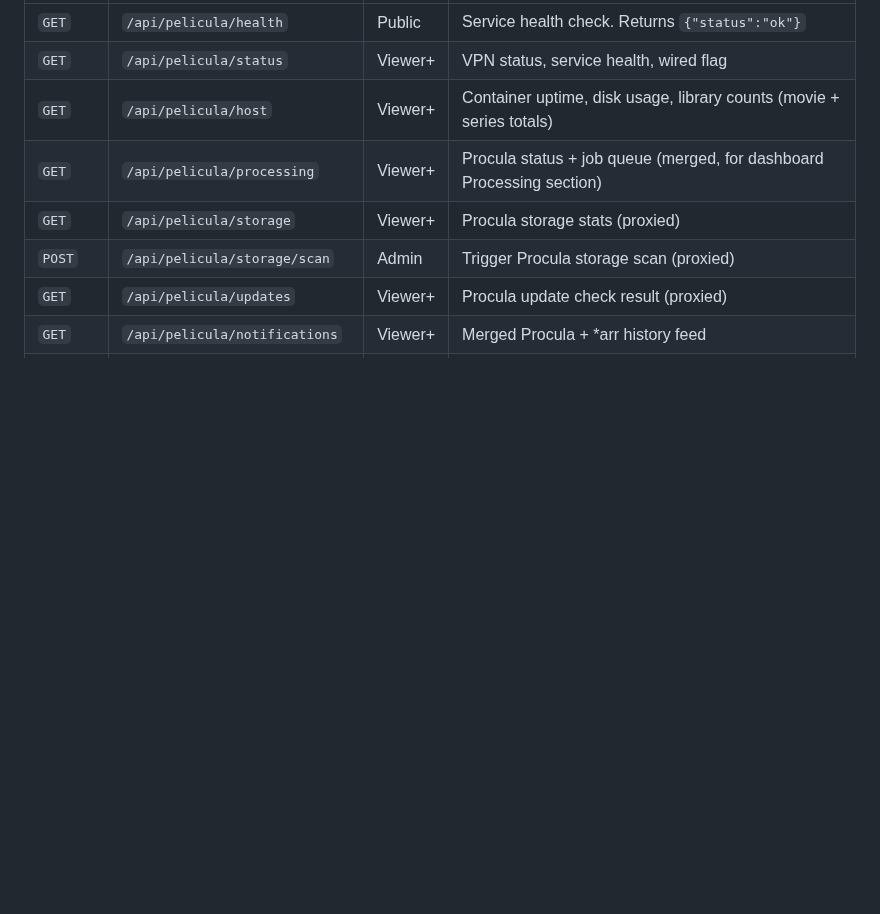
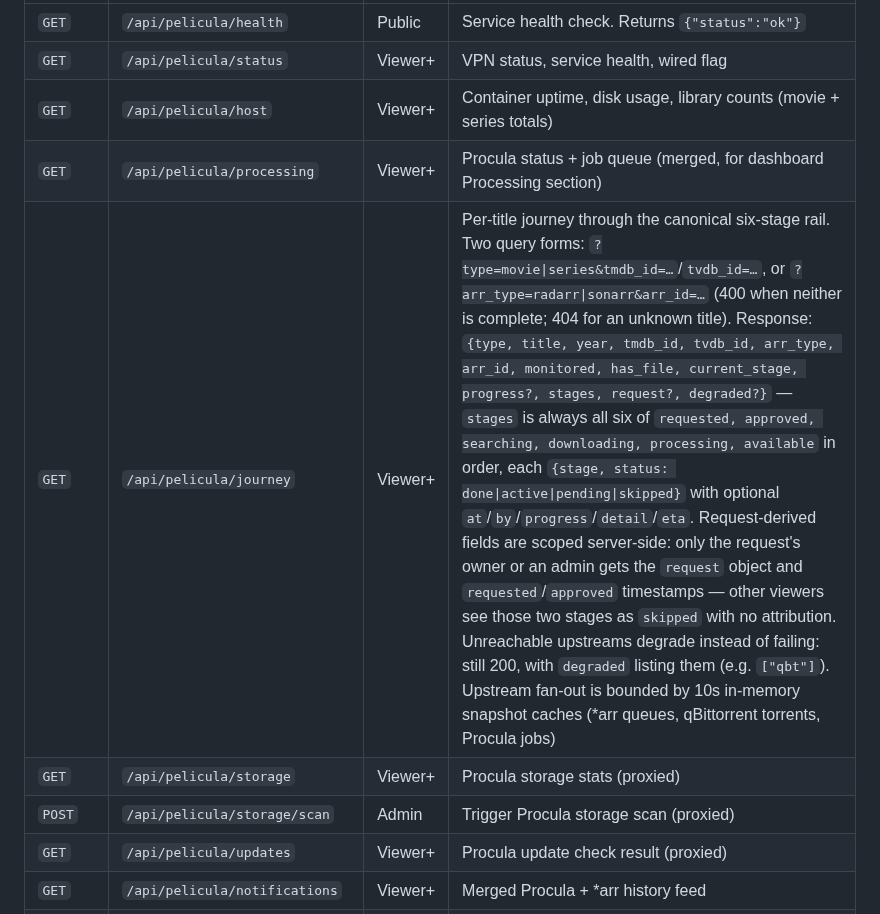
Before and after one commit to peligwen/pelicula, a Markdown page: docs/API.md, the part around the change. GitHub-like rendering; blank space fills up the shorter version.

Commit message:
docs(api): journey endpoint row
Document GET /api/pelicula/journey under Dashboard data: both query
forms, the six-stage response shape, owner/admin scoping of
request-derived fields, degraded-upstream semantics, and the 10s
snapshot-cache note.

Co-Authored-By: Claude Fable 5 <noreply@anthropic.com>
Claude-Session: https://claude.ai/code/session_01DiRJf7VjMCDoG8Mh7Es61y

```diff
--- a/docs/API.md
+++ b/docs/API.md
@@ -166,6 +166,7 @@ These endpoints are only registered when `SETUP_MODE=true` (i.e., when no `.env`
 | `GET` | `/api/pelicula/status` | Viewer+ | VPN status, service health, wired flag |
 | `GET` | `/api/pelicula/host` | Viewer+ | Container uptime, disk usage, library counts (movie + series totals) |
 | `GET` | `/api/pelicula/processing` | Viewer+ | Procula status + job queue (merged, for dashboard Processing section) |
+| `GET` | `/api/pelicula/journey` | Viewer+ | Per-title journey through the canonical six-stage rail. Two query forms: `?type=movie\|series&tmdb_id=…`/`tvdb_id=…`, or `?arr_type=radarr\|sonarr&arr_id=…` (400 when neither is complete; 404 for an unknown title). Response: `{type, title, year, tmdb_id, tvdb_id, arr_type, arr_id, monitored, has_file, current_stage, progress?, stages, request?, degraded?}` — `stages` is always all six of `requested, approved, searching, downloading, processing, available` in order, each `{stage, status: done\|active\|pending\|skipped}` with optional `at`/`by`/`progress`/`detail`/`eta`. Request-derived fields are scoped server-side: only the request's owner or an admin gets the `request` object and `requested`/`approved` timestamps — other viewers see those two stages as `skipped` with no attribution. Unreachable upstreams degrade instead of failing: still 200, with `degraded` listing them (e.g. `["qbt"]`). Upstream fan-out is bounded by 10s in-memory snapshot caches (*arr queues, qBittorrent torrents, Procula jobs) |
 | `GET` | `/api/pelicula/storage` | Viewer+ | Procula storage stats (proxied) |
 | `POST` | `/api/pelicula/storage/scan` | Admin | Trigger Procula storage scan (proxied) |
 | `GET` | `/api/pelicula/updates` | Viewer+ | Procula update check result (proxied) |
```
